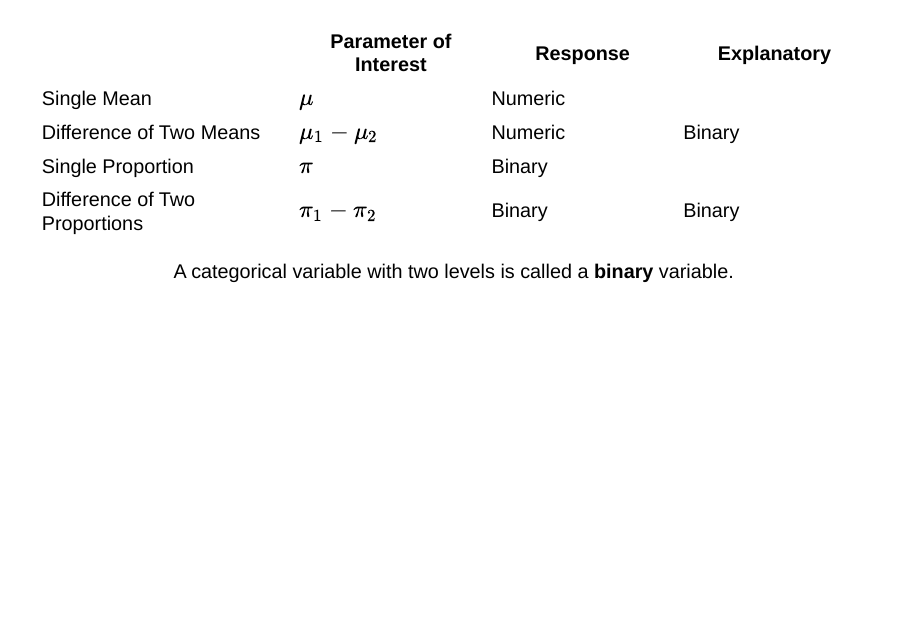
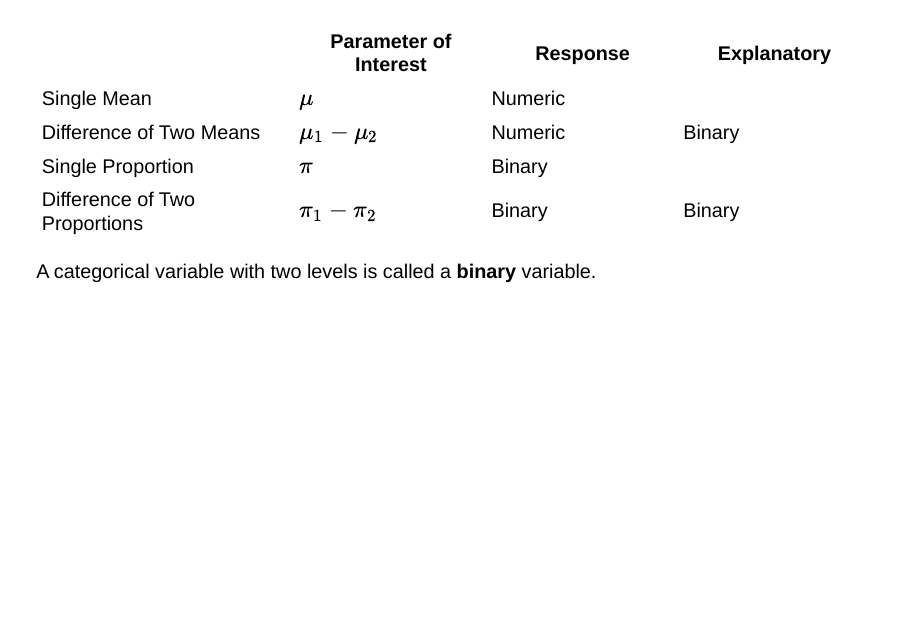
Before and after one commit to stats6-wi25/slides, a Quarto document (week07/7b-freq-inference.qmd): page 33 of 54. Rendered offline with R 4.5, knitr and Pandoc in place of Quarto, with nearby package versions; drawn as Slidy slides in place of the format the file asks for; some code elsewhere in the file could not run offline; column names are cleaned by a stand-in for the janitor package.

Commit message:
close div tag

```diff
--- a/week07/7b-freq-inference.qmd
+++ b/week07/7b-freq-inference.qmd
@@ -464,6 +464,7 @@ We want to infer about **difference of two proportions**.
 | Single Proportion             | $\pi$                 | Binary                |
 | Difference of Two Proportions | $\pi_1 - \pi_2$       | Binary                |Binary                 |
 
+</div>
 
 A categorical variable with two levels is called a __binary__ variable.
 
```
Also changed, not shown: week07/7b-freq-inference.html, week07/7b-freq-inference.qmd (2 more changed lines).
